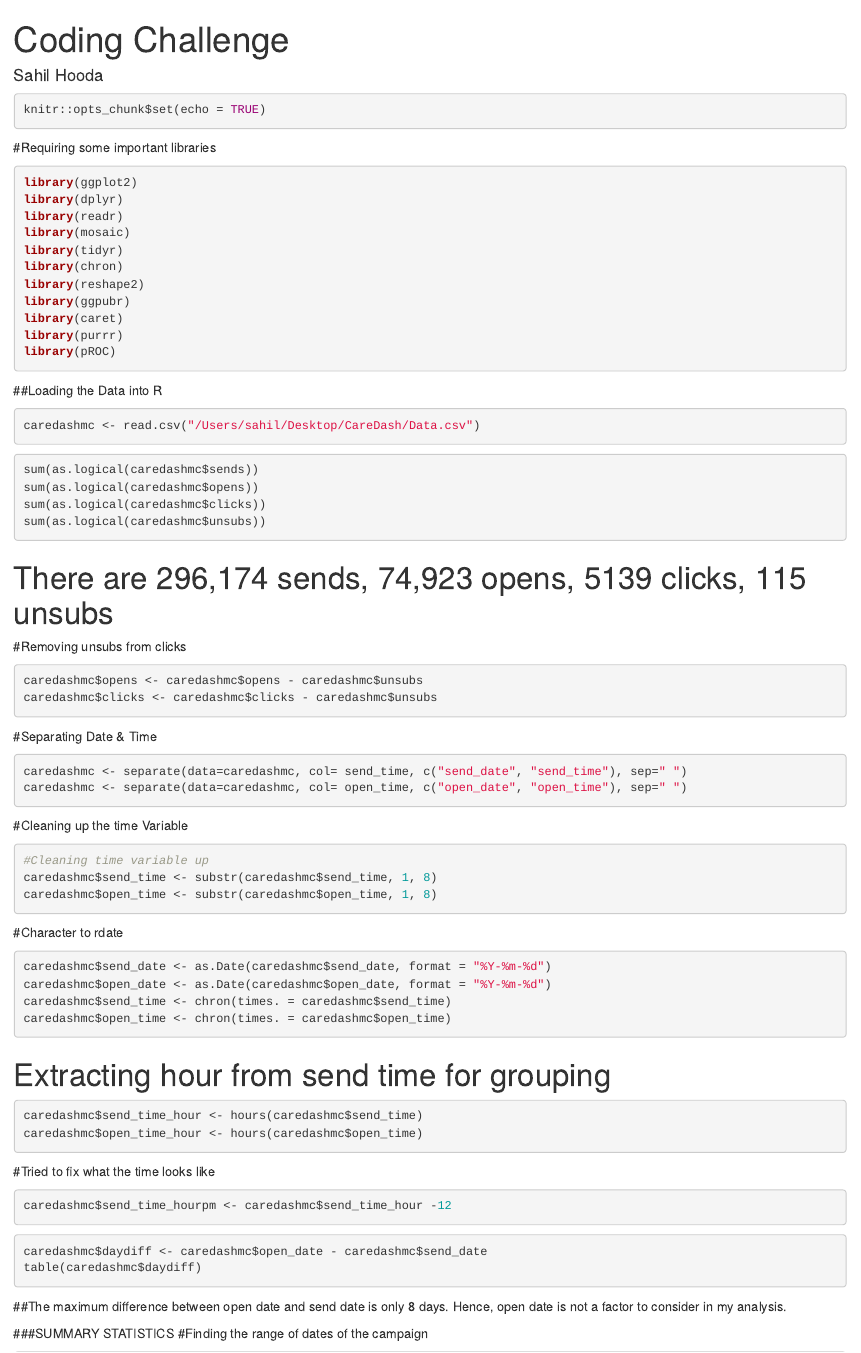
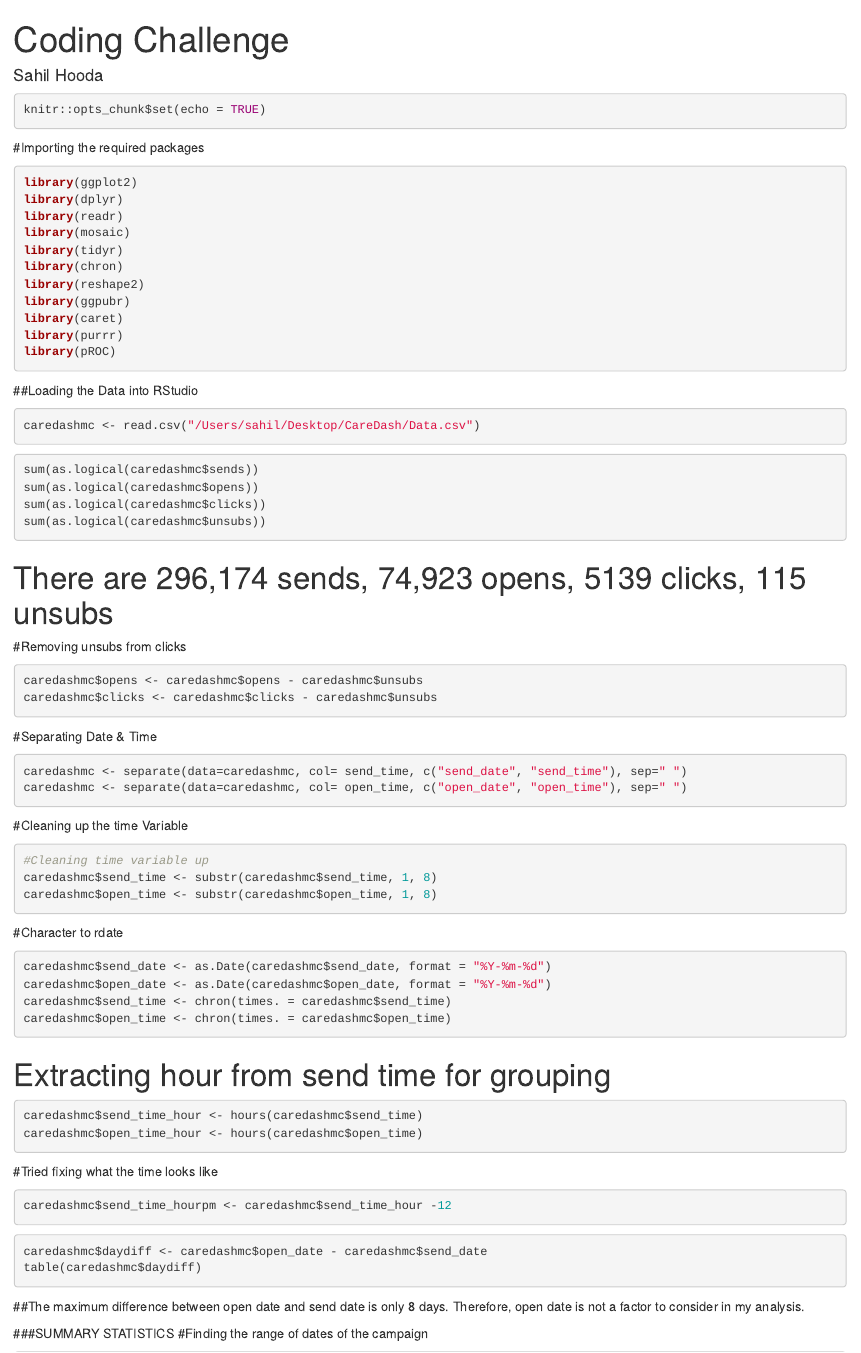
Before and after one commit to sahilhooda01/PortfolioProjects, an R Markdown document (CareDash_CodingChallenge.rmd): the page in a window 1100 px wide, from its top. Rendered offline with R 4.5, knitr and Pandoc, with nearby package versions; the code chunks are not run, so their results and figures are left out.

Commit message:
Update CareDash_CodingChallenge.rmd

````diff
--- a/CareDash_CodingChallenge.rmd
+++ b/CareDash_CodingChallenge.rmd
@@ -10,7 +10,7 @@ output:
 knitr::opts_chunk$set(echo = TRUE)
 ```
 
-#Requiring some important libraries
+#Importing the required packages
 ```{r}
 library(ggplot2)
 library(dplyr)
@@ -25,7 +25,7 @@ library(purrr)
 library(pROC)
 ```
 
-##Loading the Data into R
+##Loading the Data into RStudio
 ```{r}
 caredashmc <- read.csv("/Users/sahil/Desktop/CareDash/Data.csv")
 ```
@@ -70,7 +70,7 @@ caredashmc$send_time_hour <- hours(caredashmc$send_time)
 caredashmc$open_time_hour <- hours(caredashmc$open_time)
 ```
 
-#Tried to fix what the time looks like
+#Tried fixing what the time looks like
 ```{r}
 caredashmc$send_time_hourpm <- caredashmc$send_time_hour -12
 ```
@@ -79,7 +79,7 @@ caredashmc$send_time_hourpm <- caredashmc$send_time_hour -12
 caredashmc$daydiff <- caredashmc$open_date - caredashmc$send_date
 table(caredashmc$daydiff)
 ```
-##The maximum difference between open date and send date is only 8 days. Hence, open date is not a factor to consider in my analysis.
+##The maximum difference between open date and send date is only 8 days. Therefore, open date is not a factor to consider in my analysis.
 
 
 ###SUMMARY STATISTICS
````
